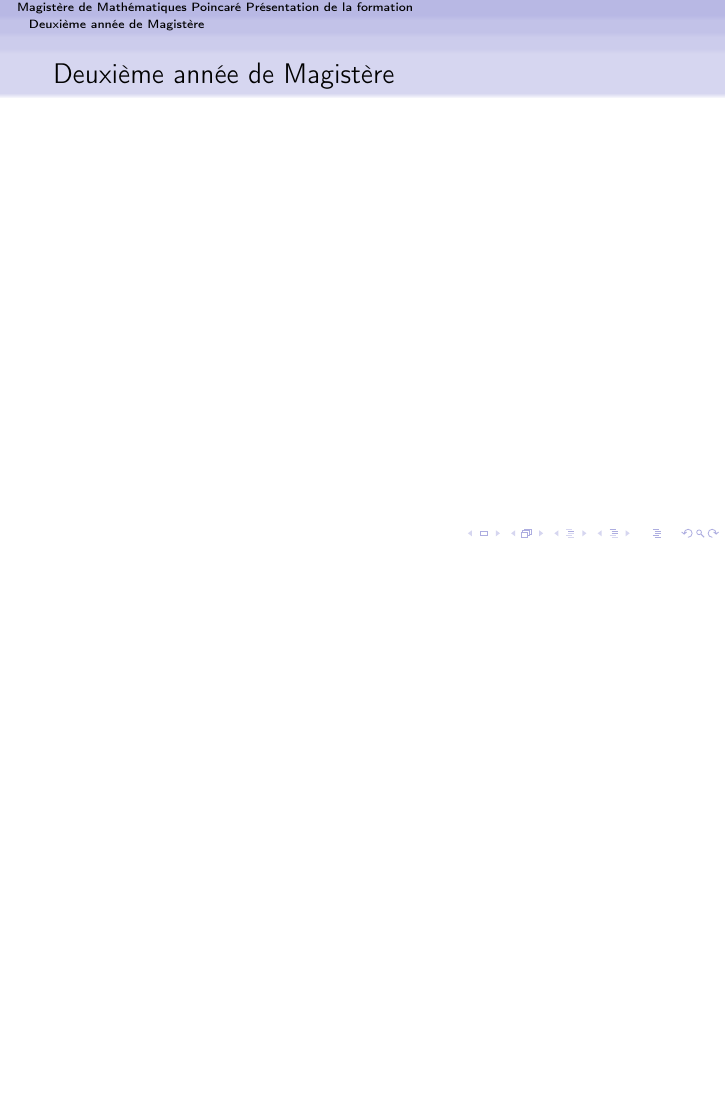
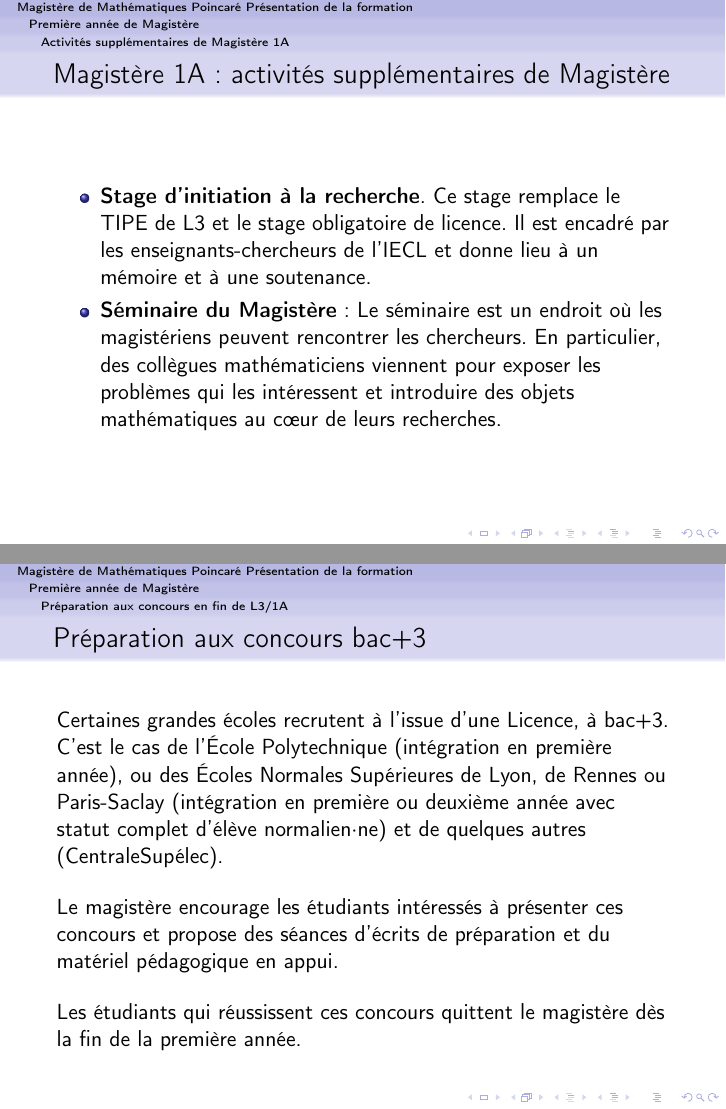
Before and after one commit to dmegy/L3, LaTeX slides (beamerMagistere/beamerMagistere.tex): page 11 of 13 before the commit and pages 11 and 12 of 19 after it, the two joined at a grey line, the shorter picture padded with empty space. The pictures show the PDF file beamerMagistere/beamerMagistere.pdf that the author committed with the source.

Commit message:
update beamerMagistere

```diff
--- a/beamerMagistere/beamerMagistere.tex
+++ b/beamerMagistere/beamerMagistere.tex
@@ -71,3 +76,16 @@ Le Magistère de Mathématiques Poincaré s'appuie sur l'environnement scientifi
 
 \end{frame}
 
+\begin{frame}
+\frametitle{Procédure d'admission}
+
+\textbf{Admission en première année}
+
+\bigskip
+Dépôt de candidature sur le site eCandidat de l'université de Lorraine : \og DU Magistère de Mathématiques Poincaré\fg : \\
+\url{https://ecandidat.univ-lorraine.fr}
+
+\bigskip
+\textbf{Admission directe en deuxième année}
+
+\bigskip
@@ -74,2 +94,12 @@ Le Magistère de Mathématiques Poincaré s'appuie sur l'environnement scientifi
 
 
+\end{frame}
+
+
+
+\section{Première année de Magistère}
+% =========================
+
+\subsection{Cours du cursus standard de Licence (L3)}
+% ------------------------------------
+
@@ -152,10 +184,37 @@ Vidéo d'introduction: \\
 
 \end{frame}
 
+\subsection{Activités supplémentaires de Magistère 1A}
+% ------------------------------------
 \begin{frame}
 \frametitle{Magistère 1A : activités supplémentaires de Magistère}
+
+\begin{itemize}
+\item \textbf{Stage d'initiation à la recherche}. Ce stage remplace le TIPE de L3 et le stage obligatoire de licence. Il est encadré par les enseignants-chercheurs de l'IECL et donne lieu à un mémoire et à une soutenance.
+\item \textbf{Séminaire du Magistère} : Le séminaire est un endroit où les magistériens peuvent rencontrer les chercheurs.
+En particulier, des collègues mathématiciens viennent pour exposer les problèmes qui les intéressent et introduire des objets mathématiques au cœur de leurs recherches.
+\end{itemize}
 \end{frame}
 
- \section{Deuxième année de Magistère}
+\subsection{Préparation aux concours en fin de L3/1A}
+% ------------------------------------
+
 \begin{frame}
-\frametitle{Deuxième année de Magistère}
+\frametitle{Préparation aux concours bac+3}
+
+Certaines grandes écoles recrutent à l’issue d’une Licence, à bac+3.
+C’est le cas de l’École Polytechnique (intégration en première année), ou des Écoles Normales Supérieures de Lyon, de Rennes ou Paris-Saclay (intégration en première ou deuxième année avec statut complet d’élève normalien$\cdot$ne) et de quelques autres (CentraleSupélec).
+
+\bigskip
+Le magistère encourage  les étudiants intéressés à présenter ces concours et propose des séances d’écrits de préparation et du matériel pédagogique en appui.
+%La préparation aux écrits de concours bac+3 permet également de commencer à se préparer aux écrits d'agrégation qui ont lieu deux ans plus tard.
+
+\bigskip
+Les étudiants qui réussissent ces concours quittent le magistère dès la fin de la première année.
+\end{frame}
+
+\begin{frame}
+\frametitle{Plus d'informations sur les concours}
+
+
+\begin{itemize}
@@ -162,5 +226,5 @@ Vidéo d'introduction: \\
+\end{itemize}
 
 \end{frame}
 
 
- \section{Troisième année de Magistère}
@@ -166,0 +266,18 @@ Vidéo d'introduction: \\
+\url{https://iecl.univ-lorraine.fr/wp-content/uploads/2024/10/s7-programmes.pdf}
+\end{frame}
+
+\subsection{Cours supplémentaires de Magistère 2A}
+% ----------------------------------
+
+\begin{frame}
+\frametitle{Magistère 2A : cours supplémentaires de Magistère}
+
+\end{frame}
+
+
+\begin{frame}
+\frametitle{Magistère 2A : cours supplémentaires de Magistère}
+
+\end{frame}
+
+\subsection{Activités supplémentaires de Magistère 2A}
@@ -168,0 +297 @@ Vidéo d'introduction: \\
+\bigskip
```
Also changed, not shown: beamerMagistere/beamerMagistere.pdf, beamerMagistere/beamerMagistere.tex (78 more changed lines).
